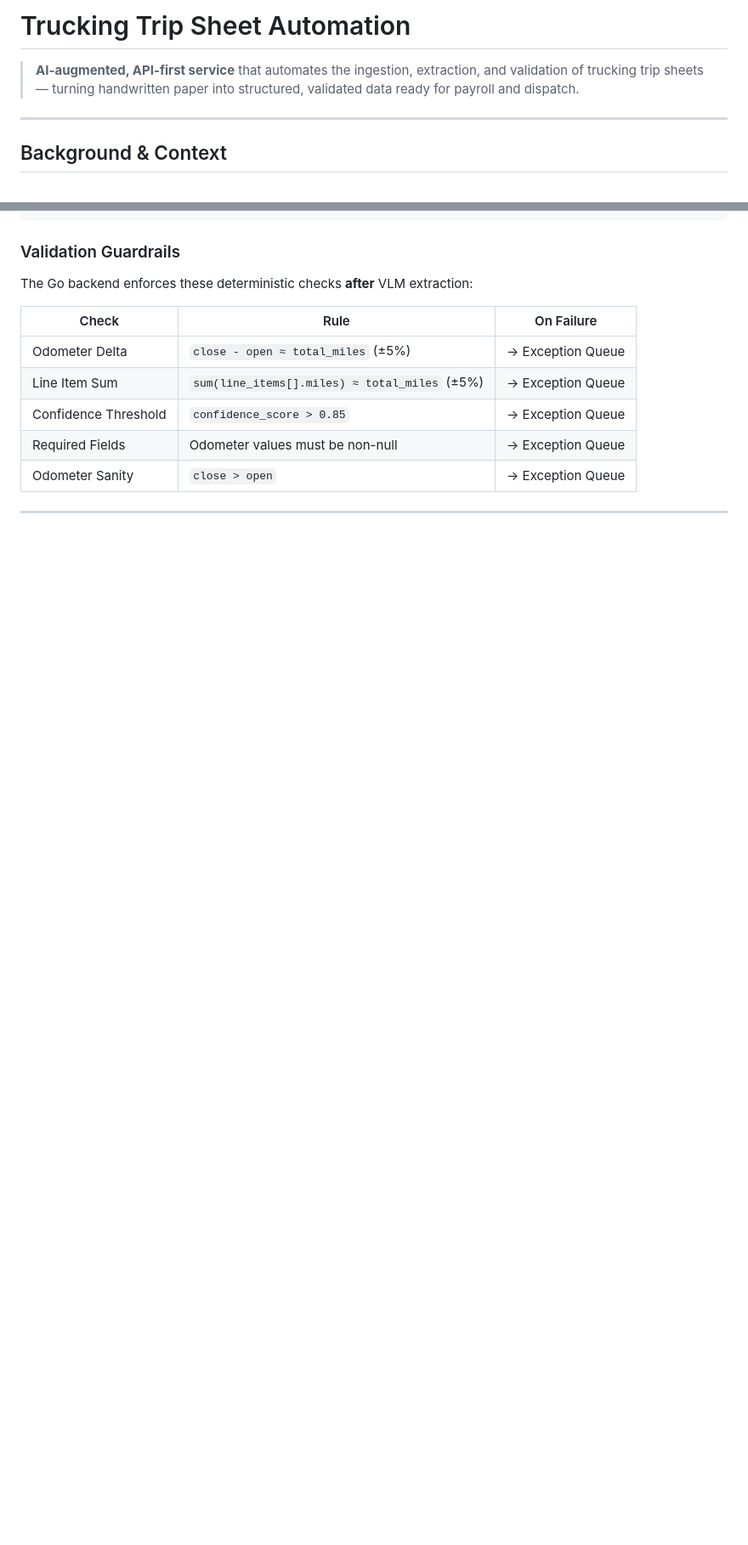
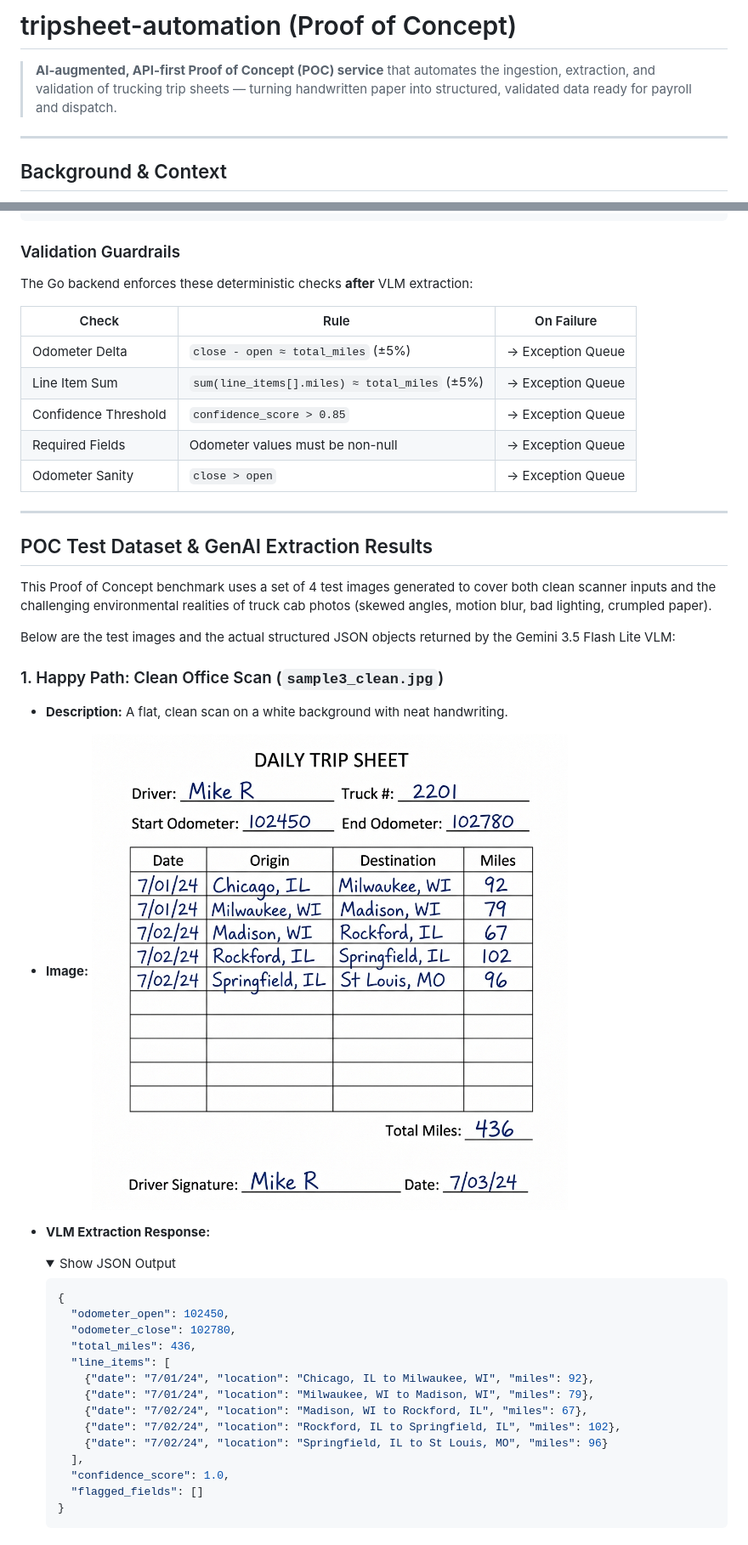
Before and after one commit to mu7ammad-3li/tripsheet-automation, a Markdown page: README.md, 2 parts joined by grey strips. Shown at 85% size. Rendered like a GitHub page; folded sections open; blank space fills up the shorter version.

Commit message:
docs: clarify POC status of tripsheet-automation and document test dataset with VLM outputs

````diff
--- a/README.md
+++ b/README.md
@@ -1,6 +1,6 @@
-# Trucking Trip Sheet Automation
+# tripsheet-automation (Proof of Concept)
 
-> **AI-augmented, API-first service** that automates the ingestion, extraction, and validation of trucking trip sheets — turning handwritten paper into structured, validated data ready for payroll and dispatch.
+> **AI-augmented, API-first Proof of Concept (POC) service** that automates the ingestion, extraction, and validation of trucking trip sheets — turning handwritten paper into structured, validated data ready for payroll and dispatch.
 
 ---
 
@@ -99,3 +99,38 @@ The Go backend enforces these deterministic checks **after** VLM extraction:
 | Confidence Threshold | `confidence_score > 0.85` | → Exception Queue |
 | Required Fields | Odometer values must be non-null | → Exception Queue |
 | Odometer Sanity | `close > open` | → Exception Queue |
+
+---
+
+## POC Test Dataset & GenAI Extraction Results
+
+This Proof of Concept benchmark uses a set of 4 test images generated to cover both clean scanner inputs and the challenging environmental realities of truck cab photos (skewed angles, motion blur, bad lighting, crumpled paper).
+
+Below are the test images and the actual structured JSON objects returned by the Gemini 3.5 Flash Lite VLM:
+
+### 1. Happy Path: Clean Office Scan (`sample3_clean.jpg`)
+* **Description:** A flat, clean scan on a white background with neat handwriting.
+* **Image:**
+  ![Clean Scan](test_data/images/sample3_clean.jpg)
+* **VLM Extraction Response:**
+  <details>
+  <summary>Show JSON Output</summary>
+
+  ```json
+  {
+    "odometer_open": 102450,
+    "odometer_close": 102780,
+    "total_miles": 436,
+    "line_items": [
+      {"date": "7/01/24", "location": "Chicago, IL to Milwaukee, WI", "miles": 92},
+      {"date": "7/01/24", "location": "Milwaukee, WI to Madison, WI", "miles": 79},
+      {"date": "7/02/24", "location": "Madison, WI to Rockford, IL", "miles": 67},
+      {"date": "7/02/24", "location": "Rockford, IL to Springfield, IL", "miles": 102},
+      {"date": "7/02/24", "location": "Springfield, IL to St Louis, MO", "miles": 96}
+    ],
+    "confidence_score": 1.0,
+    "flagged_fields": []
+  }
+  ```
+  </details>
+
````
Also changed, not shown: other parts of README.md (+74 -0 lines).
